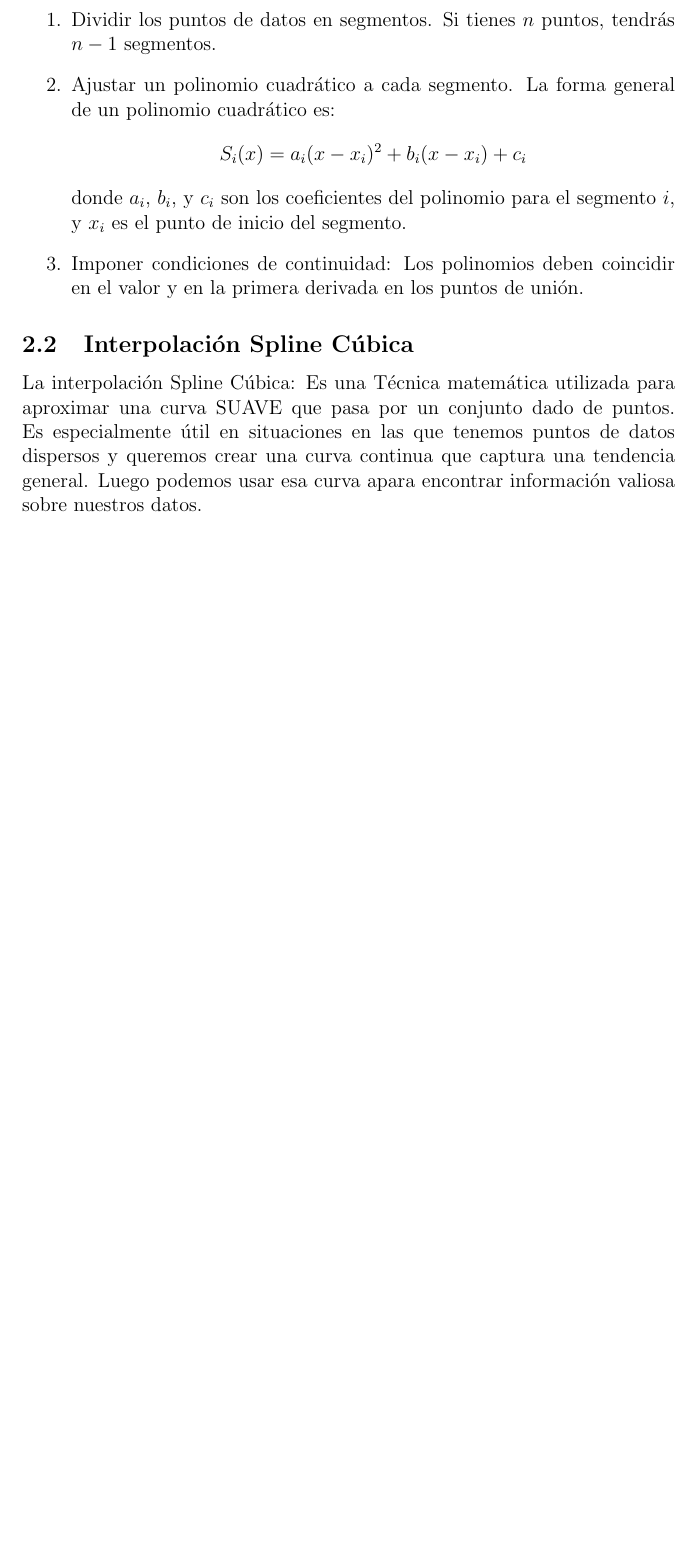
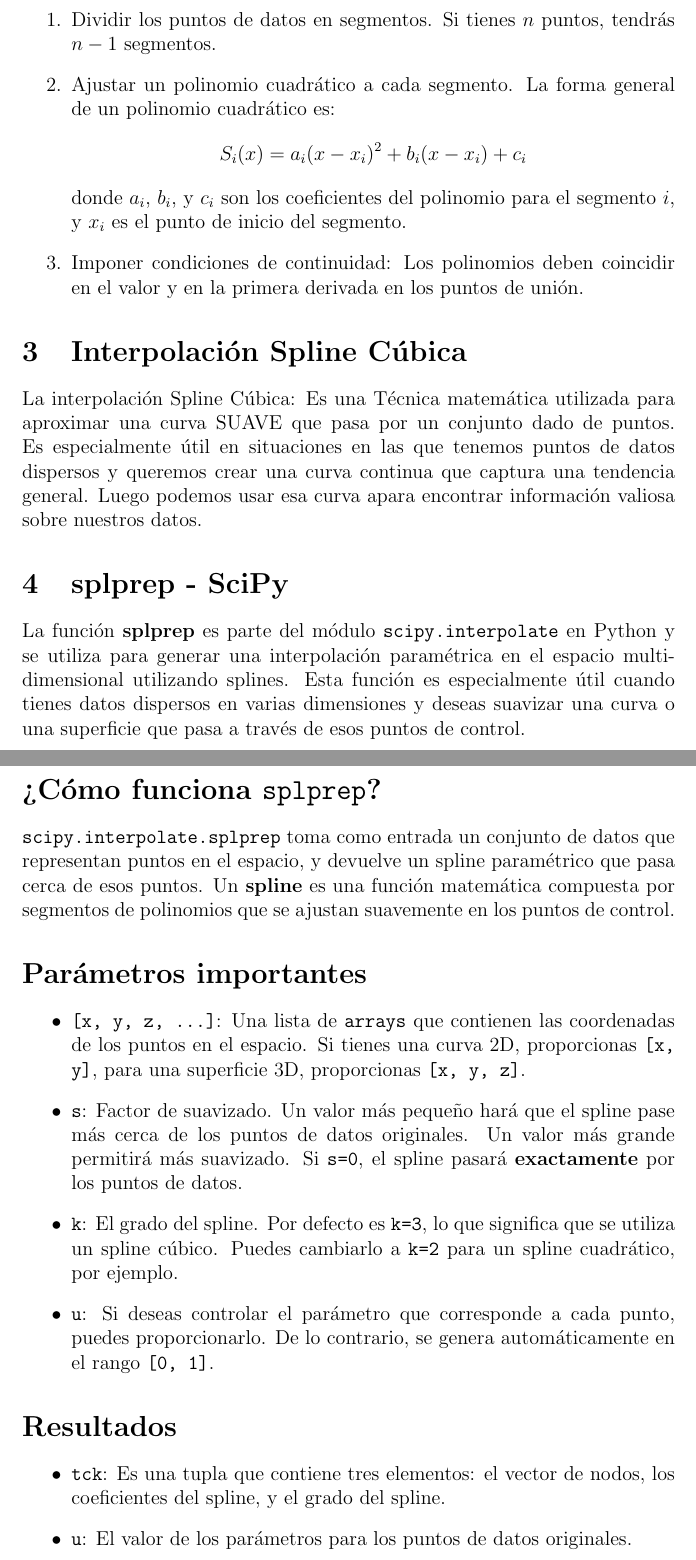
Before and after one commit to ValeFernando840/Ray-Tracing, a LaTeX document (Teoria/Interpolacion.tex, which reads Teoria/interpolacion/spline-cubica.tex, Teoria/interpolacion/splprep-ScipPy.tex): part of page 3 of 3 before the commit and two parts of pages 3 and 4 of 4 after it, the two joined at a grey line, cut so that both start at the same text, the shorter picture padded with empty space. Compiled offline with pdfLaTeX.

Commit message:
Se realizaron modificaciones en el código LaTex para tener una mayor flexibilidad a la hora de leer el cód...

```diff
--- a/Teoria/Interpolacion.tex
+++ b/Teoria/Interpolacion.tex
@@ -72,19 +9,9 @@ pero ofrecen una mayor precisión y suavidad en la interpolación.
-     \begin{enumerate}
-        \item Dividir los puntos de datos en segmentos. Si tienes $n$ puntos, tendrás $n-1$ segmentos.
-        \item Ajustar un polinomio cuadrático a cada segmento. La forma general de un polinomio cuadrático es:
-        \[S_i(x) = a_i (x - x_i)^2 + b_i (x - x_i) + c_i\]
-        donde $a_i$, $b_i$, y $c_i$ son los coeficientes del polinomio para el segmento $i$, y $x_i$ es el punto
-        de inicio del segmento.
-        \item Imponer condiciones de continuidad: Los polinomios deben coincidir en el valor y en la primera
-        derivada en los puntos de unión.
-      \end{enumerate}
-
-\subsection{Interpolación Spline Cúbica}
-La interpolación Spline Cúbica: Es una Técnica matemática utilizada para
-aproximar una curva SUAVE que pasa por un conjunto dado de puntos. Es especialmente
-útil en situaciones en las que tenemos puntos de datos dispersos y queremos crear
-una curva continua que captura una tendencia general.
-Luego podemos usar esa curva apara encontrar información valiosa sobre nuestros
-datos.
+  \input{interpolacion/tipos.tex}
+\section{Interpolación Spline Cuadrática}
+  \input{interpolacion/spline-cuadratica.tex}
+\section{Interpolación Spline Cúbica}
+  \input{interpolacion/spline-cubica.tex}
+\section{splprep - SciPy}
+\input{interpolacion/splprep-ScipPy.tex}
 
 \end{document}
--- /dev/null
+++ b/Teoria/interpolacion/spline-cubica.tex
@@ -0,0 +1,6 @@
+La interpolación Spline Cúbica: Es una Técnica matemática utilizada para
+aproximar una curva SUAVE que pasa por un conjunto dado de puntos. Es especialmente
+útil en situaciones en las que tenemos puntos de datos dispersos y queremos crear
+una curva continua que captura una tendencia general.
+Luego podemos usar esa curva apara encontrar información valiosa sobre nuestros
+datos.
--- /dev/null
+++ b/Teoria/interpolacion/splprep-ScipPy.tex
@@ -0,0 +1,37 @@
+La función \textbf{splprep} es parte del módulo \texttt{scipy.interpolate} en
+Python y se utiliza para generar una interpolación paramétrica en el espacio
+multidimensional utilizando splines. Esta función es especialmente útil cuando
+tienes datos dispersos en varias dimensiones y deseas suavizar una curva o una
+superficie que pasa a través de esos puntos de control.
+
+\section*{¿Cómo funciona \texttt{splprep}?}
+\texttt{scipy.interpolate.splprep} toma como entrada un conjunto de datos que
+representan puntos en el espacio, y devuelve un spline paramétrico que pasa cerca
+de esos puntos. Un \textbf{spline} es una función matemática compuesta por
+segmentos de polinomios que se ajustan suavemente en los puntos de control.
+
+\section*{Parámetros importantes}
+
+\begin{itemize}
+    \item \texttt{[x, y, z, \ldots]}: Una lista de \texttt{arrays} que contienen
+    las coordenadas de los puntos en el espacio. Si tienes una curva 2D, proporcionas
+    \texttt{[x, y]}, para una superficie 3D, proporcionas \texttt{[x, y, z]}.
+    \item \texttt{s}: Factor de suavizado. Un valor más pequeño hará que el spline
+    pase más cerca de los puntos de datos originales. Un valor más grande permitirá
+    más suavizado. Si \texttt{s=0}, el spline pasará \textbf{exactamente} por los
+    puntos de datos.
+    \item \texttt{k}: El grado del spline. Por defecto es \texttt{k=3}, lo que
+    significa que se utiliza un spline cúbico. Puedes cambiarlo a \texttt{k=2} para
+    un spline cuadrático, por ejemplo.
+    \item \texttt{u}: Si deseas controlar el parámetro que corresponde a cada punto,
+    puedes proporcionarlo. De lo contrario, se genera automáticamente en el rango
+    \texttt{[0, 1]}.
+\end{itemize}
+
+\section*{Resultados}
+
+\begin{itemize}
+    \item \texttt{tck}: Es una tupla que contiene tres elementos: el vector de nodos,
+    los coeficientes del spline, y el grado del spline.
+    \item \texttt{u}: El valor de los parámetros para los puntos de datos originales.
+\end{itemize}
```
Also changed, not shown: Teoria/interpolacion/spline-cuadratica.tex (added, +19 -0 lines), Teoria/interpolacion/tipos.tex (added, +49 -0 lines), Teoria/Interpolacion.tex (63 more changed lines).
